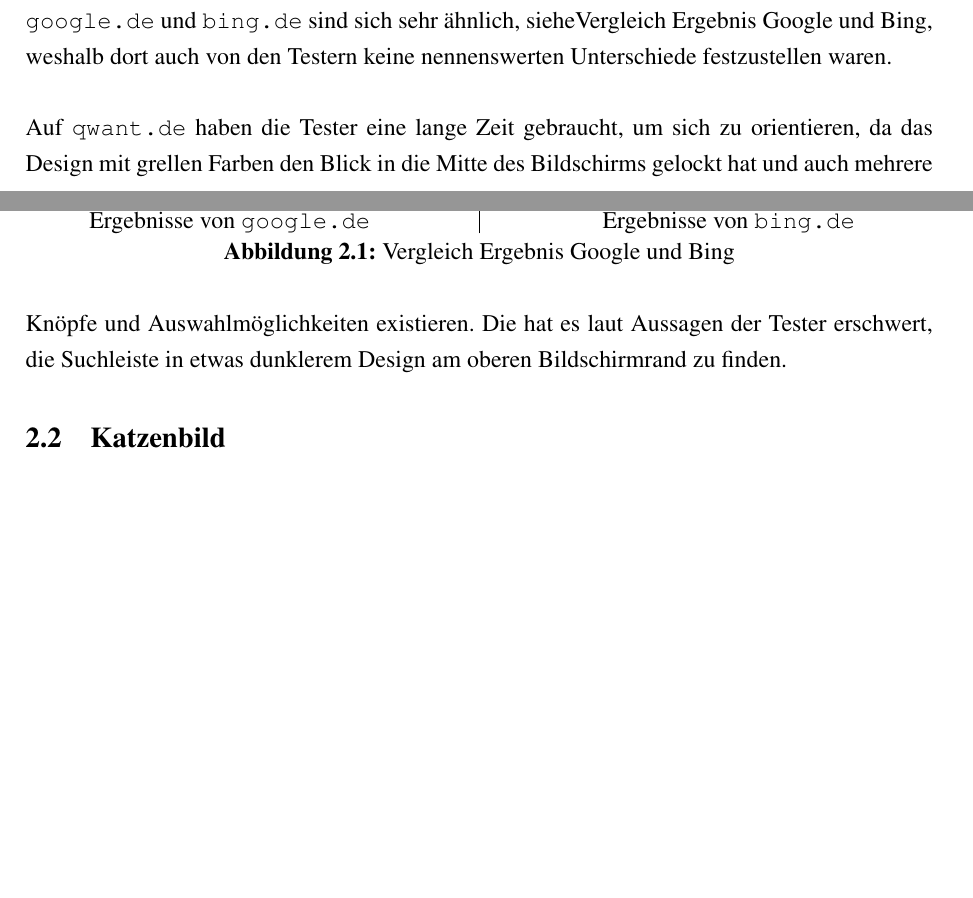
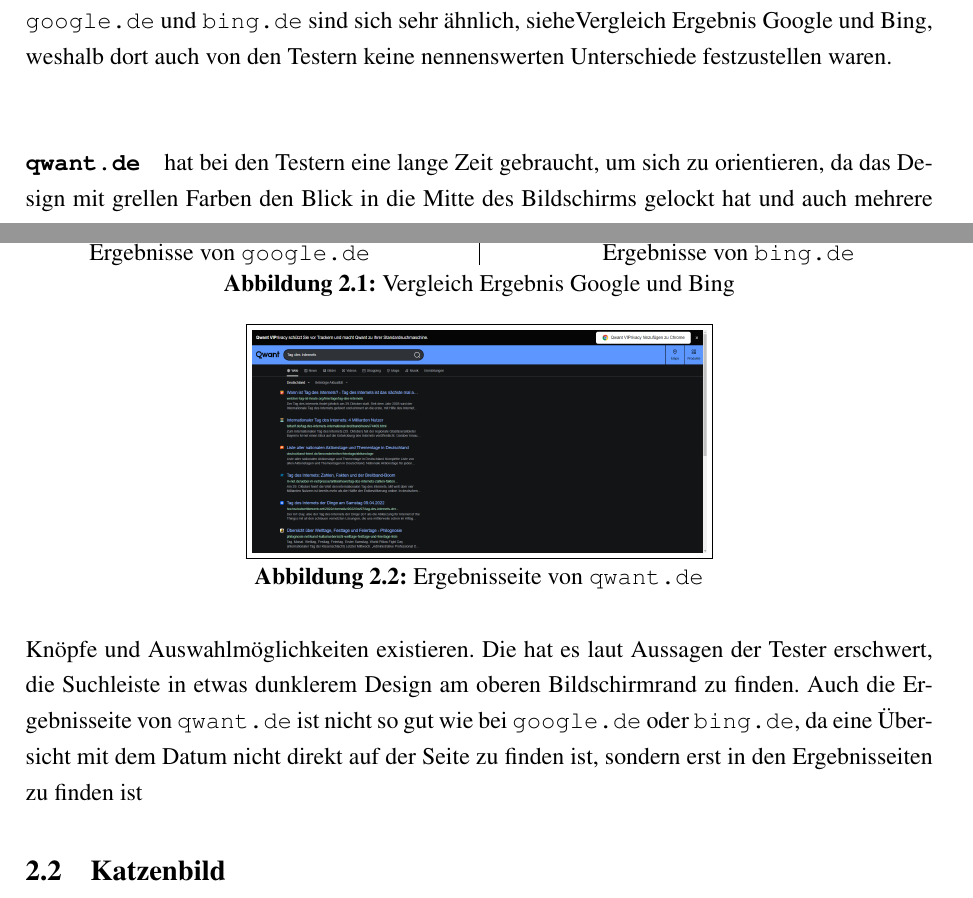
Before and after one commit to DHBW-FN/tim21-medientechnik, a LaTeX paper (main.tex, which reads chapter/UsabilityTest.tex): two parts of pages 10 and 11 of 16, joined at a grey line, cut so that both start at the same text, the shorter picture padded with empty space. Compiled offline with pdfLaTeX.

Commit message:
Added example to quant results page

```diff
--- a/chapter/UsabilityTest.tex
+++ b/chapter/UsabilityTest.tex
@@ -48,9 +48,17 @@
     \caption{Vergleich Ergebnis Google und Bing}\label{fig:tag_des_internets_results}
 \end{figure}
 
-\noindent Auf \url{qwant.de} haben die Tester eine lange Zeit gebraucht, um sich zu orientieren,
+\paragraph{\url{qwant.de}} hat bei den Testern eine lange Zeit gebraucht, um sich zu orientieren,
 da das Design mit grellen Farben den Blick in die Mitte des Bildschirms gelockt hat und auch mehrere Knöpfe und Auswahlmöglichkeiten existieren.
 Die hat es laut Aussagen der Tester erschwert, die Suchleiste in etwas dunklerem Design am oberen Bildschirmrand zu finden.
+Auch die~\nameref{fig:qwant_tag_des_internets_results} ist nicht so gut wie bei \url{google.de} oder \url{bing.de},
+da eine Übersicht mit dem Datum nicht direkt auf der Seite zu finden ist,
+sondern erst in den Ergebnisseiten zu finden ist
+\begin{figure}
+    \centering
+    \fbox{\includegraphics[width=0.5\linewidth]{qwant_tag_des_internets_results}}
+    \caption{Ergebnisseite von \url{qwant.de}}\label{fig:qwant_tag_des_internets_results}
+\end{figure}
 
 \subsection{Katzenbild}\label{subsec:szenario2}
 In diesem Szenario bekamen die Tester den Auftrag ein Katzenbild zu finden.
```
Also changed, not shown: images/qwant_tag_des_internets_results.png (added).
